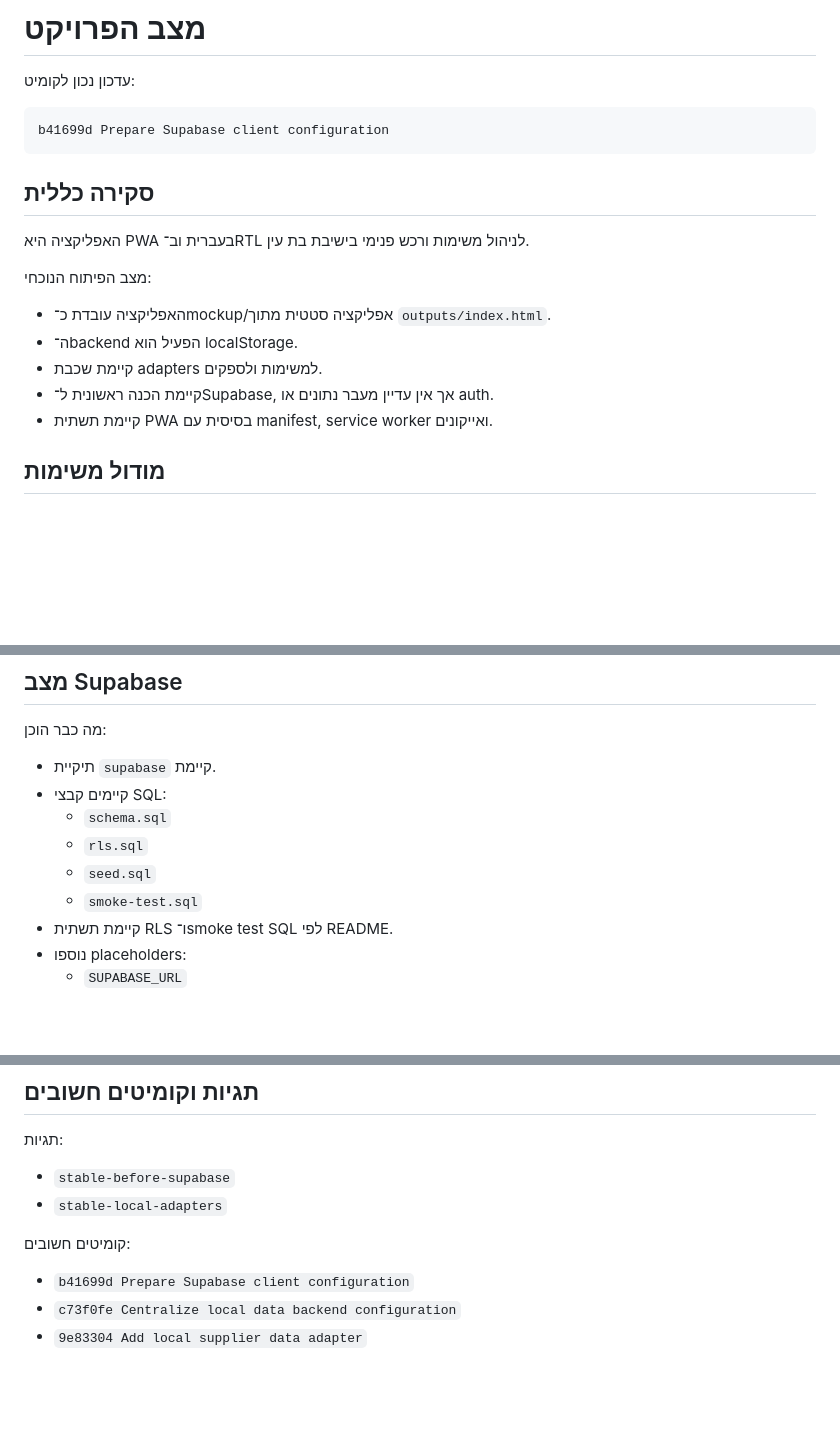
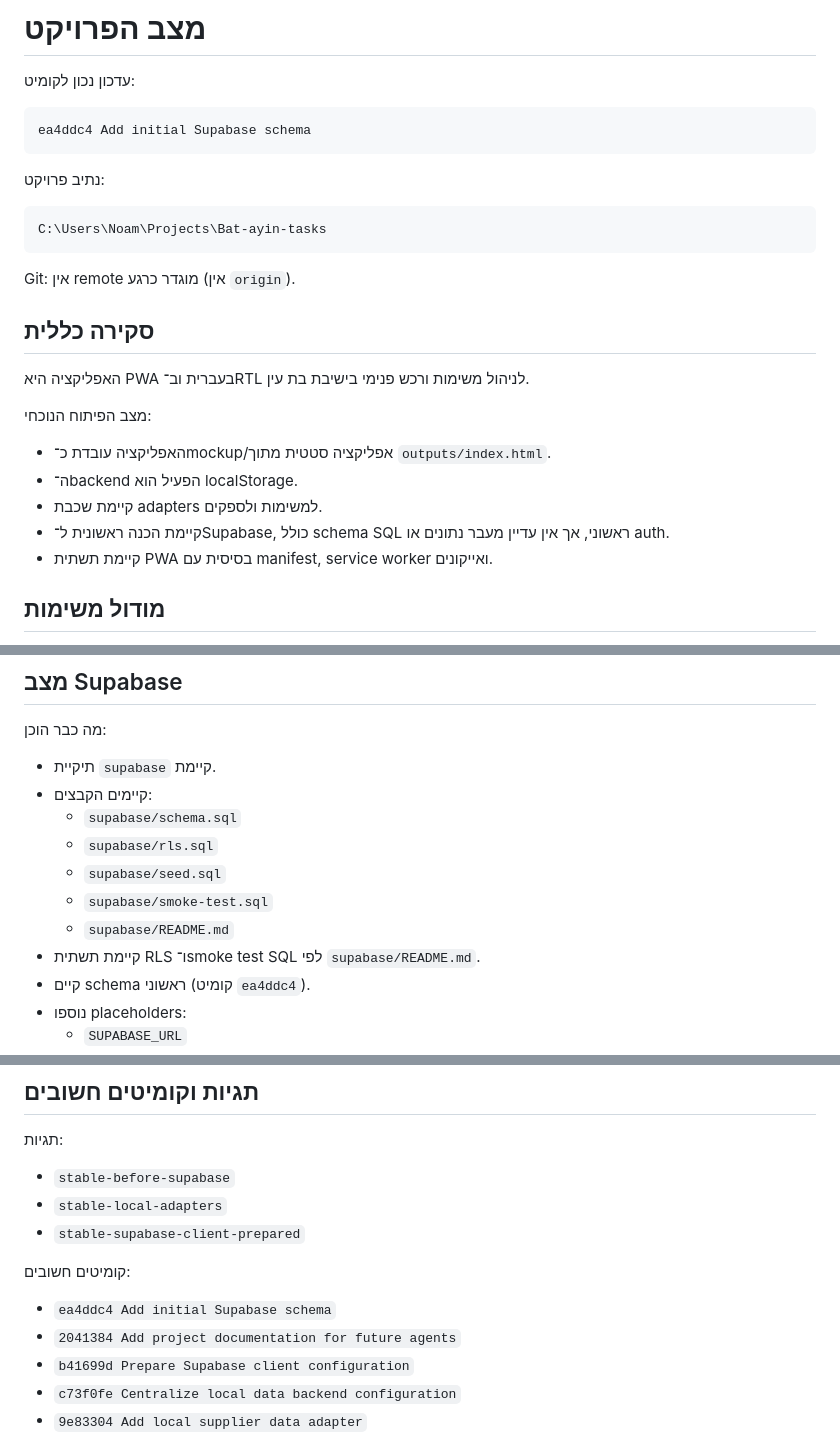
Before and after one commit to raanannoam/bat-ayin-tasks, a Markdown page: PROJECT_STATUS.md, 3 parts joined by grey strips. Rendered like a GitHub page; blank space fills up the shorter version.

Commit message:
Update project documentation after move
Co-authored-by: Cursor <cursoragent@cursor.com>

````diff
--- a/PROJECT_STATUS.md
+++ b/PROJECT_STATUS.md
@@ -3,8 +3,16 @@
 עדכון נכון לקומיט:
 
 ```text
-b41699d Prepare Supabase client configuration
+ea4ddc4 Add initial Supabase schema
 ```
+
+נתיב פרויקט:
+
+```text
+C:\Users\Noam\Projects\Bat-ayin-tasks
+```
+
+Git: אין remote מוגדר כרגע (אין `origin`).
 
 ## סקירה כללית
 
@@ -15,7 +23,7 @@ b41699d Prepare Supabase client configuration
 - האפליקציה עובדת כ־mockup/אפליקציה סטטית מתוך `outputs/index.html`.
 - ה־backend הפעיל הוא localStorage.
 - קיימת שכבת adapters למשימות ולספקים.
-- קיימת הכנה ראשונית ל־Supabase, אך אין עדיין מעבר נתונים או auth.
+- קיימת הכנה ראשונית ל־Supabase, כולל schema SQL ראשוני, אך אין עדיין מעבר נתונים או auth.
 - קיימת תשתית PWA בסיסית עם manifest, service worker ואייקונים.
 
 ## מודול משימות
@@ -127,12 +135,14 @@ const DATA_BACKEND = "local";
 מה כבר הוכן:
 
 - תיקיית `supabase` קיימת.
-- קיימים קבצי SQL:
-  - `schema.sql`
-  - `rls.sql`
-  - `seed.sql`
-  - `smoke-test.sql`
-- קיימת תשתית RLS ו־smoke test SQL לפי README.
+- קיימים הקבצים:
+  - `supabase/schema.sql`
+  - `supabase/rls.sql`
+  - `supabase/seed.sql`
+  - `supabase/smoke-test.sql`
+  - `supabase/README.md`
+- קיימת תשתית RLS ו־smoke test SQL לפי `supabase/README.md`.
+- קיים schema ראשוני (קומיט `ea4ddc4`).
 - נוספו placeholders:
   - `SUPABASE_URL`
   - `SUPABASE_ANON_KEY`
@@ -160,9 +170,12 @@ const DATA_BACKEND = "local";
 
 - `stable-before-supabase`
 - `stable-local-adapters`
+- `stable-supabase-client-prepared`
 
 קומיטים חשובים:
 
+- `ea4ddc4 Add initial Supabase schema`
+- `2041384 Add project documentation for future agents`
 - `b41699d Prepare Supabase client configuration`
 - `c73f0fe Centralize local data backend configuration`
 - `9e83304 Add local supplier data adapter`
````
Also changed, not shown: other parts of PROJECT_STATUS.md (+1 -0 lines), AGENT_RULES.md (+9 -1 lines), README.md (added, +49 -0 lines).
